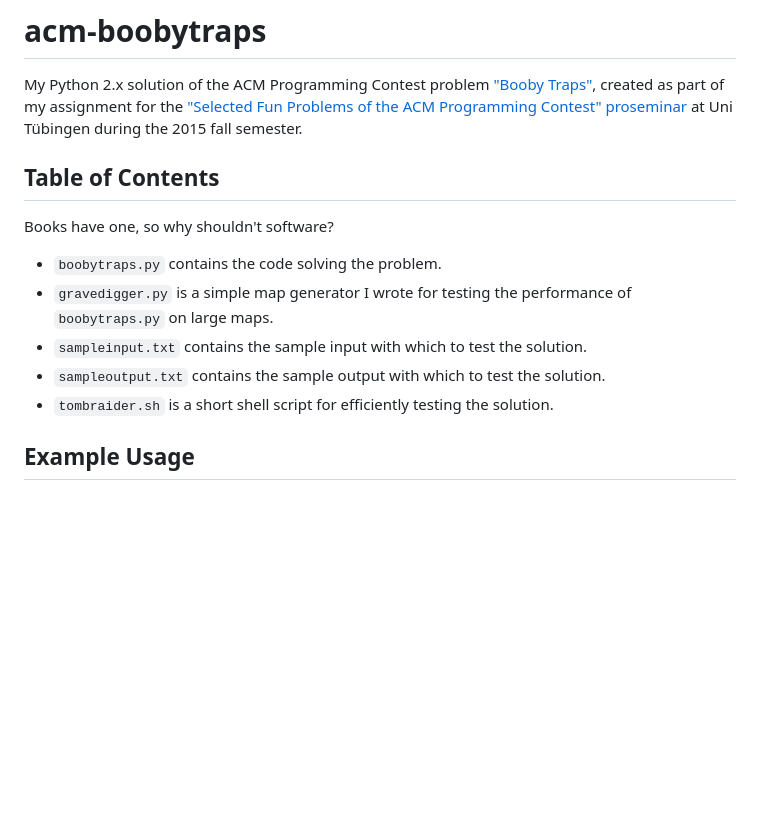
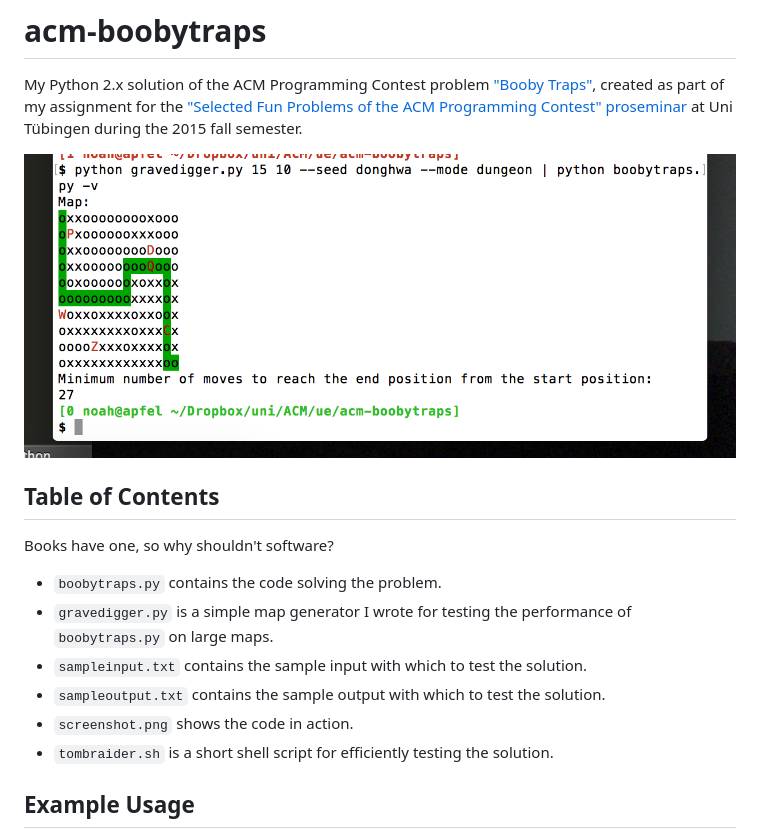
Before and after one commit to doersino/acm-boobytraps, a Markdown page: README.md, the part around the change. Rendered like a GitHub page; pictures changed too: screenshot.png (added); blank space fills up the shorter version.

Commit message:
Add screenshot

```diff
--- a/README.md
+++ b/README.md
@@ -1,6 +1,8 @@
 # acm-boobytraps
 
 My Python 2.x solution of the ACM Programming Contest problem ["Booby Traps"](https://icpcarchive.ecs.baylor.edu/index.php?option=com_onlinejudge&Itemid=8&category=258&page=show_problem&problem=1649), created as part of my assignment for the ["Selected Fun Problems of the ACM Programming Contest" proseminar](http://db.inf.uni-tuebingen.de/teaching/SelectedFunProblemsoftheACMProgrammingContest-Proseminar-WS2015-2016.html) at Uni Tübingen during the 2015 fall semester.
+
+![screenshot](https://github.com/doersino/acm-boobytraps/raw/master/screenshot.png)
 
 ## Table of Contents
 Books have one, so why shouldn't software?
@@ -9,6 +11,7 @@ Books have one, so why shouldn't software?
 * `gravedigger.py` is a simple map generator I wrote for testing the performance of `boobytraps.py` on large maps.
 * `sampleinput.txt` contains the sample input with which to test the solution.
 * `sampleoutput.txt` contains the sample output with which to test the solution.
+* `screenshot.png` shows the code in action.
 * `tombraider.sh` is a short shell script for efficiently testing the solution.
 
 ## Example Usage
```
